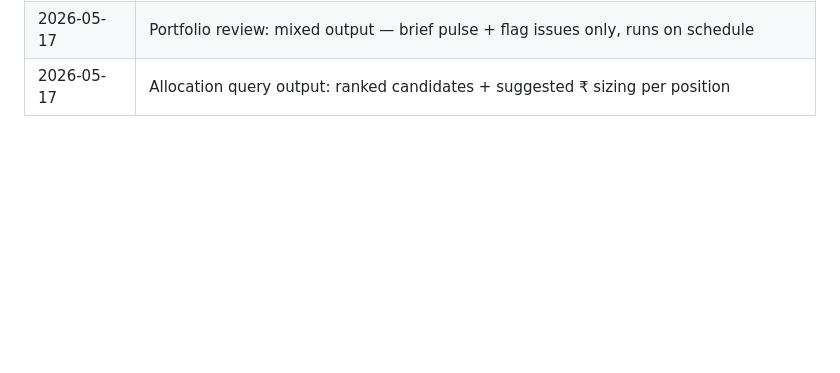
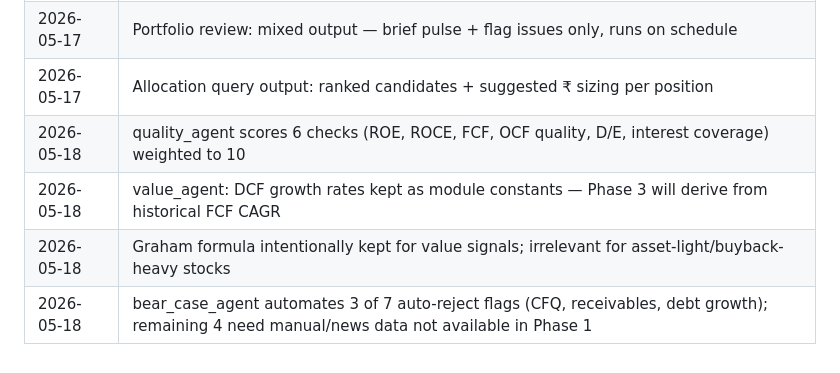
Before and after one commit to KartikDholakia/equity-research-agent, a Markdown page: PLAN.md, the part around one of its changes. GitHub-like rendering; blank space fills up the shorter version.

Commit message:
added quality, value and bear case agents

```diff
--- a/PLAN.md
+++ b/PLAN.md
@@ -199,3 +199,7 @@ Candidates to build (confirm at Phase 5 retrospective):
 | 2026-05-17 | Orchestrator must route 4 query types: analyze / screen / review / allocate        |
 | 2026-05-17 | Portfolio review: mixed output — brief pulse + flag issues only, runs on schedule   |
 | 2026-05-17 | Allocation query output: ranked candidates + suggested ₹ sizing per position        |
+| 2026-05-18 | quality_agent scores 6 checks (ROE, ROCE, FCF, OCF quality, D/E, interest coverage) weighted to 10 |
+| 2026-05-18 | value_agent: DCF growth rates kept as module constants — Phase 3 will derive from historical FCF CAGR |
+| 2026-05-18 | Graham formula intentionally kept for value signals; irrelevant for asset-light/buyback-heavy stocks |
+| 2026-05-18 | bear_case_agent automates 3 of 7 auto-reject flags (CFQ, receivables, debt growth); remaining 4 need manual/news data not available in Phase 1 |
```
Also changed, not shown: other parts of PLAN.md (+3 -3 lines).
